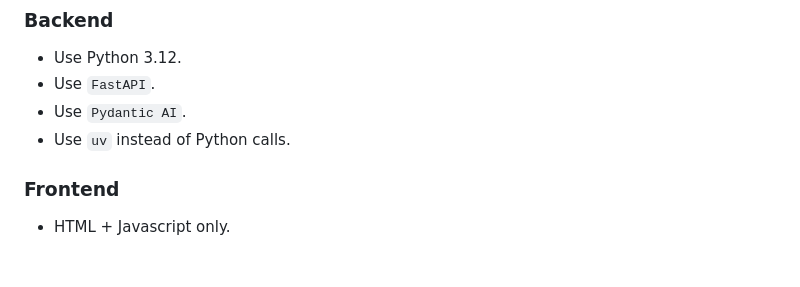
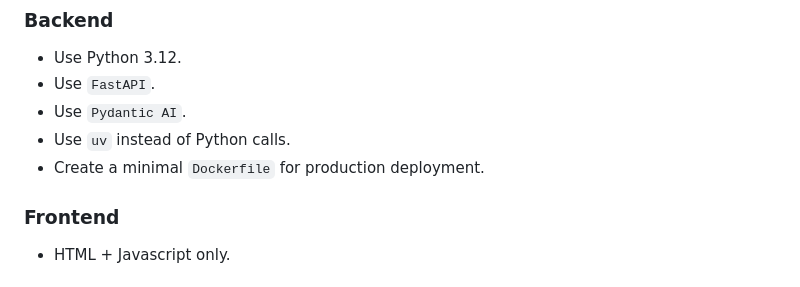
Before and after one commit to forzabarca88/lmstudio_console, a Markdown page: SPEC.md, the part around the change. Drawn GitHub-style.

Commit message:
add dockerfile

```diff
--- a/SPEC.md
+++ b/SPEC.md
@@ -16,6 +16,7 @@ The interface must be modern and responsive, with striking design.
 - Use `FastAPI`.
 - Use `Pydantic AI`.
 - Use `uv` instead of Python calls.
+- Create a minimal `Dockerfile` for production deployment.
 
 ### Frontend
 
```
